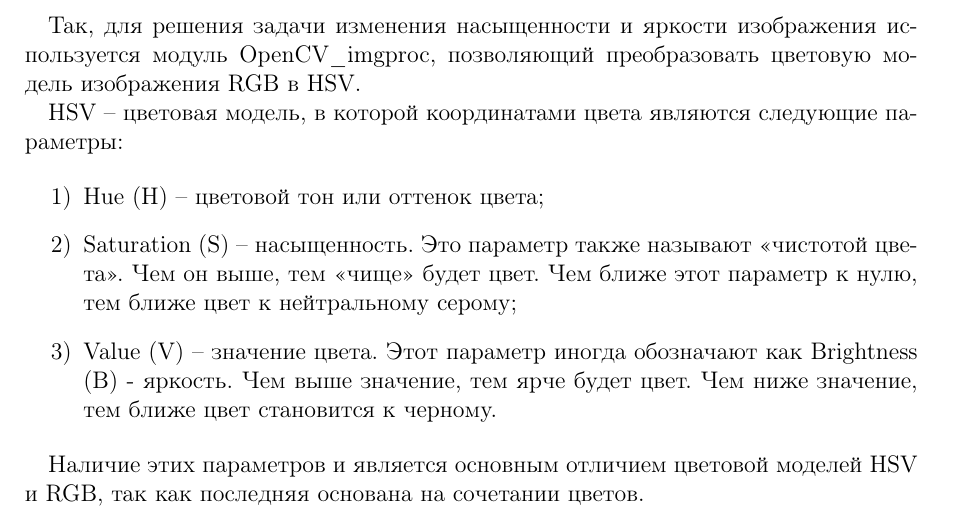
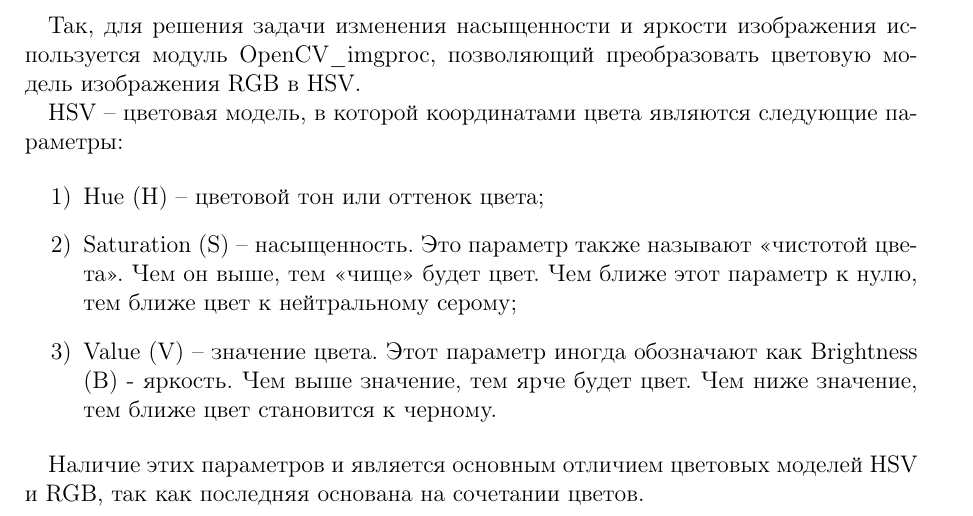
Before and after one commit to kekussss/practice-c-course2, a LaTeX document (report.tex): part of page 2 of 11, cut so that both start at the same text. Compiled offline with pdfLaTeX.

Commit message:
Add files via upload

```diff
--- a/report.tex
+++ b/report.tex
@@ -86,7 +86,7 @@ HSV – цветовая модель, в которой координатам
     \end{enumerate}
     \noindent
 
-Наличие этих параметров и является основным отличием цветовой моделей HSV и RGB, так как последняя основана на сочетании цветов.
+Наличие этих параметров и является основным отличием цветовых моделей HSV и RGB, так как последняя основана на сочетании цветов.
 
 Благодаря методам модуля OpenCV\_imgproc можно абстрагировать изображение цветового оттенка от изображений насыщенности и яркости, то есть изначальное изображение разбивается на три новых. Именно так происходит преобразование RGB в HSV.
 
```
Also changed, not shown: report.pdf.
